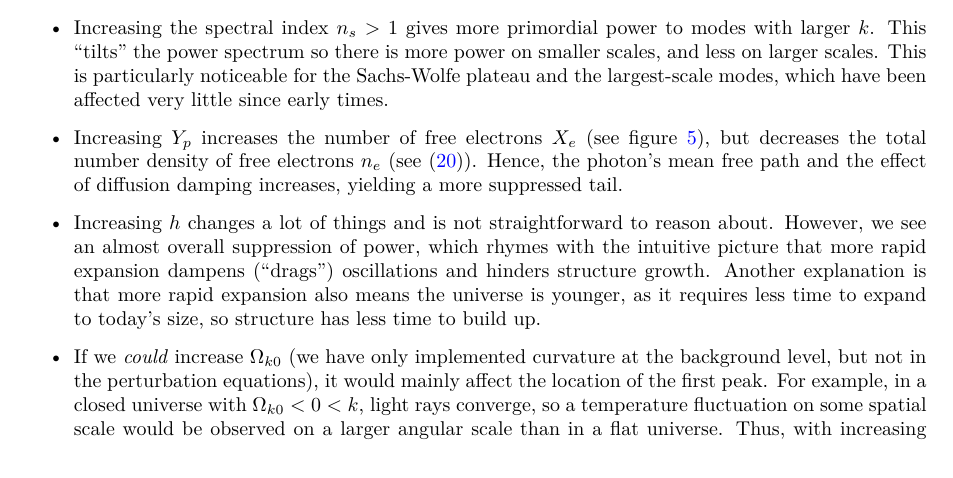
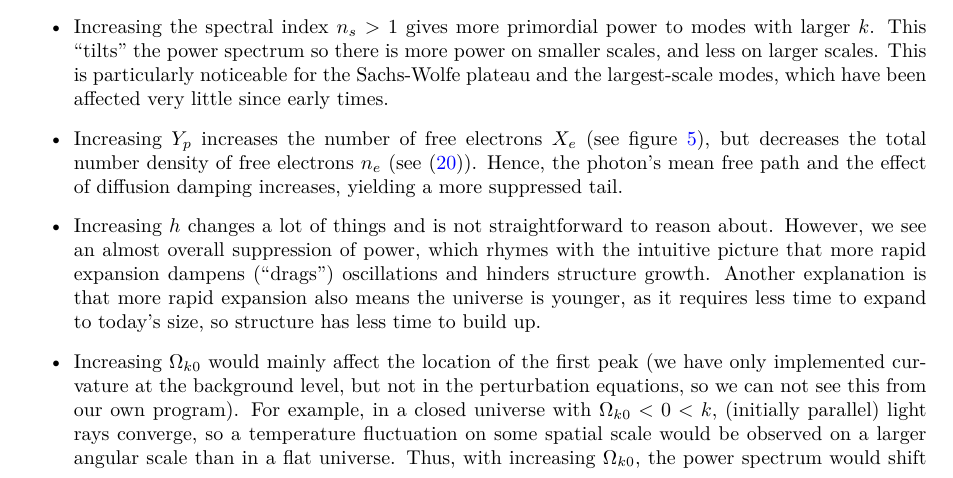
Before and after one commit to hersle/COMBO.jl, a LaTeX document (report/report.tex): part of page 23 of 30, cut so that both start at the same text. Compiled offline with XeLaTeX.

```diff
--- a/report/report.tex
+++ b/report/report.tex
@@ -1496,9 +1496,9 @@
 so structure has less time to build up.
 
 \item
-If we \emph{could} increase $\Omega_{k0}$ (we have only implemented curvature at the background level, but not in the perturbation equations),
-it would mainly affect the location of the first peak.
-For example, in a closed universe with $\Omega_{k0} < 0 < k$, light rays converge,
+Increasing $\Omega_{k0}$ would mainly affect the location of the first peak
+(we have only implemented curvature at the background level, but not in the perturbation equations, so we can not see this from our own program).
+For example, in a closed universe with $\Omega_{k0} < 0 < k$, (initially parallel) light rays converge,
 so a temperature fluctuation on some spatial scale would be observed on a larger angular scale than in a flat universe.
 Thus, with increasing $\Omega_{k0}$,
 the power spectrum would shift to smaller angular scales with larger $l$.
```
Also changed, not shown: 1 other file.
